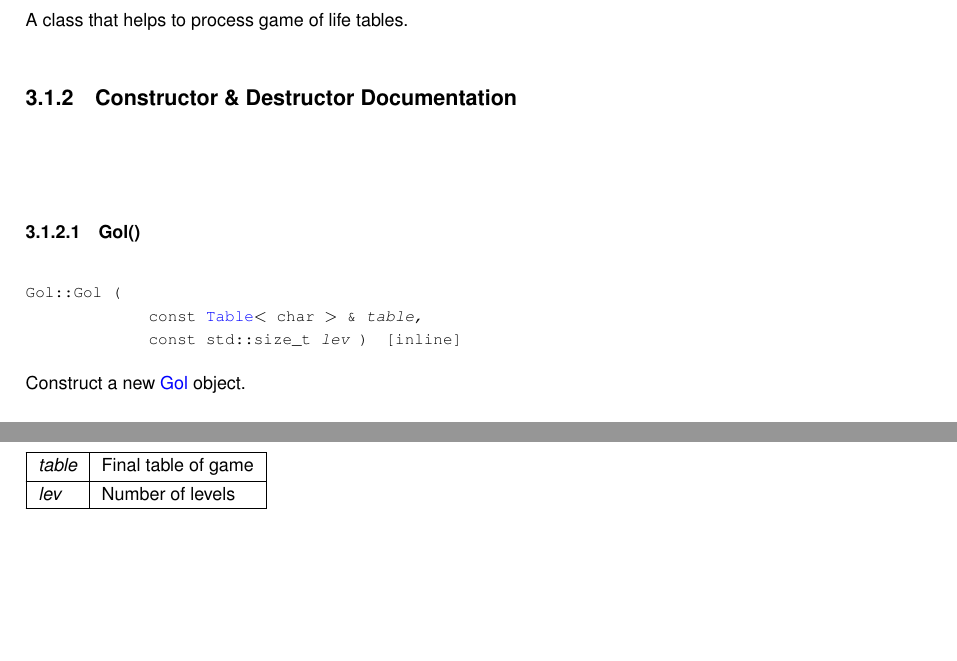
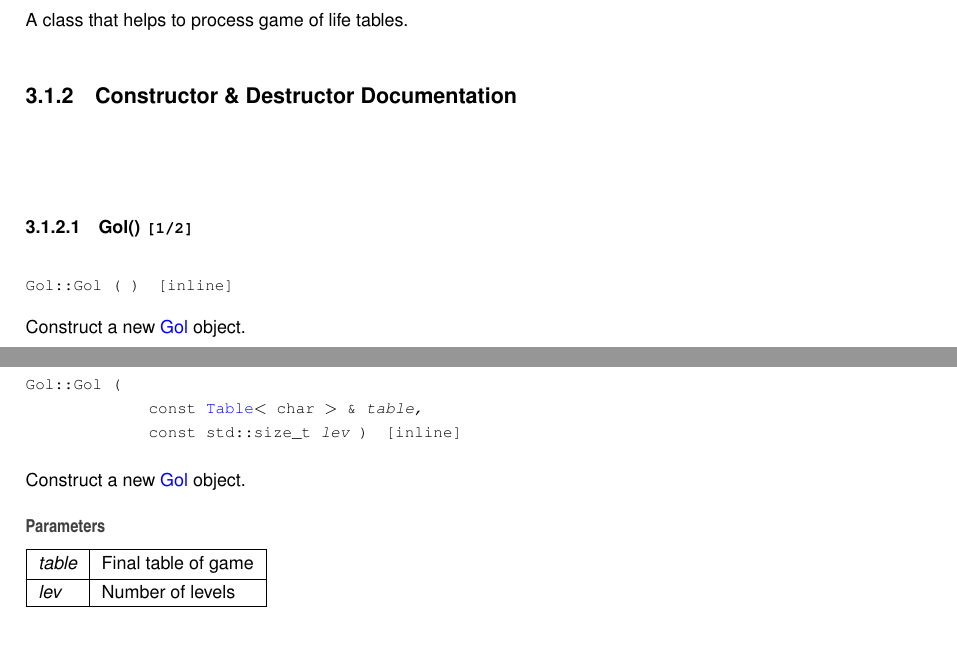
Before and after one commit to amirsarebani81/reverse-gol, a LaTeX book (doc/latex/refman.tex, which reads doc/latex/classGol.tex): two parts of pages 9 and 10 of 17, joined at a grey line, cut so that both start at the same text, the shorter picture padded with empty space. Compiled offline with pdfLaTeX.

Commit message:
Update docs

```diff
--- a/doc/latex/classGol.tex
+++ b/doc/latex/classGol.tex
@@ -28,10 +30,20 @@ A class that helps to process game of life tables.
 
 
 \doxysubsection{Constructor \& Destructor Documentation}
+\mbox{\Hypertarget{classGol_ac440be8efd9b36760e7ca3a595d75423}\label{classGol_ac440be8efd9b36760e7ca3a595d75423}}
+\index{Gol@{Gol}!Gol@{Gol}}
+\index{Gol@{Gol}!Gol@{Gol}}
+\doxysubsubsection{\texorpdfstring{Gol()}{Gol()}\hspace{0.1cm}{\footnotesize\ttfamily [1/2]}}
+{\footnotesize\ttfamily Gol\+::\+Gol (\begin{DoxyParamCaption}{ }\end{DoxyParamCaption})\hspace{0.3cm}{\ttfamily [inline]}}
+
+
+
+Construct a new \mbox{\hyperlink{classGol}{Gol}} object.
+
 \mbox{\Hypertarget{classGol_a127b69d1f0c06910a8030b0cebc1e7c2}\label{classGol_a127b69d1f0c06910a8030b0cebc1e7c2}}
 \index{Gol@{Gol}!Gol@{Gol}}
 \index{Gol@{Gol}!Gol@{Gol}}
-\doxysubsubsection{\texorpdfstring{Gol()}{Gol()}}
+\doxysubsubsection{\texorpdfstring{Gol()}{Gol()}\hspace{0.1cm}{\footnotesize\ttfamily [2/2]}}
 {\footnotesize\ttfamily Gol\+::\+Gol (\begin{DoxyParamCaption}\item[{const \mbox{\hyperlink{classTable}{Table}}$<$ char $>$ \&}]{table,  }\item[{const std\+::size\+\_\+t}]{lev }\end{DoxyParamCaption})\hspace{0.3cm}{\ttfamily [inline]}}
 
 
```
Also changed, not shown: doc/latex/classTable.tex (+6 -0 lines), doc/latex/classGol.tex (2 more changed lines), 10 other files.
